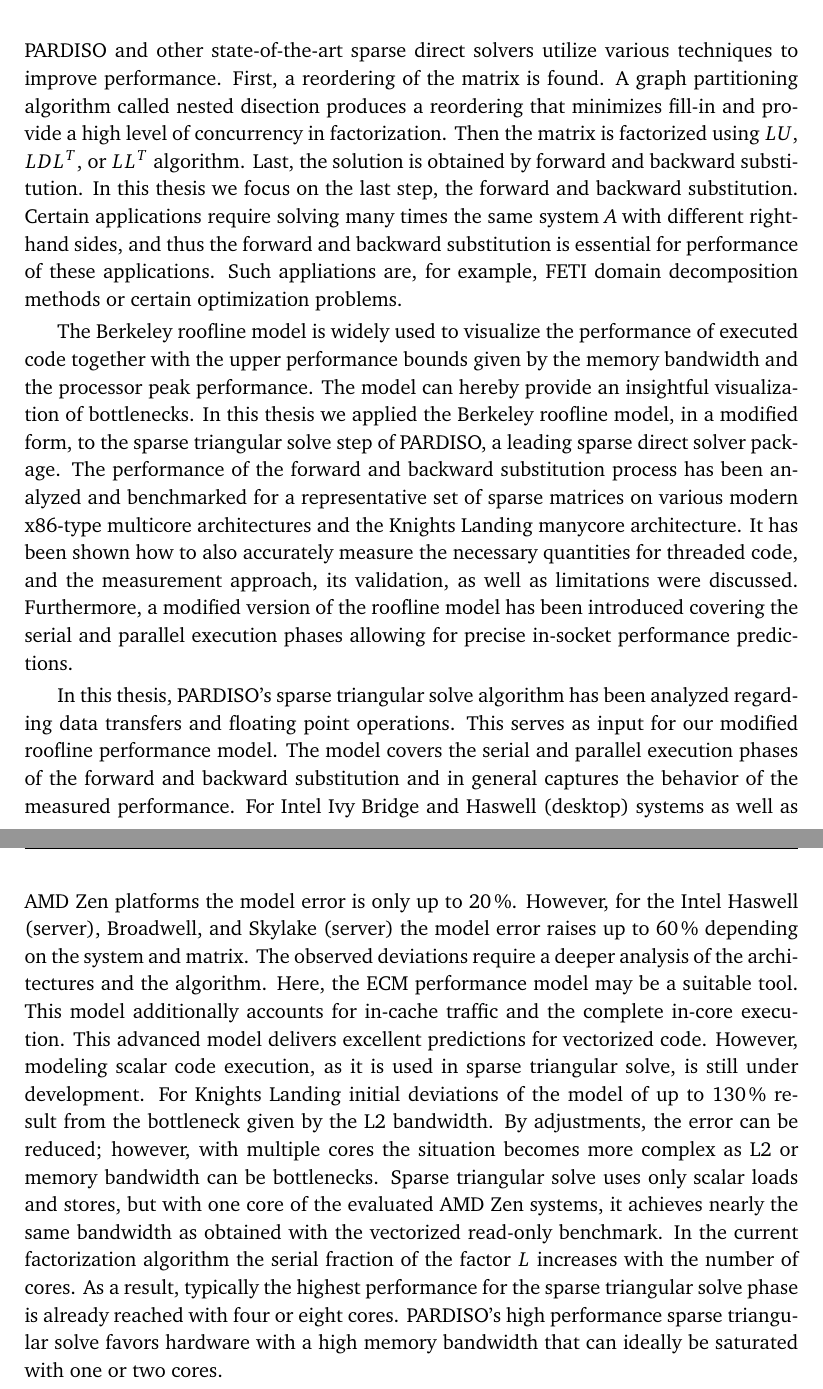
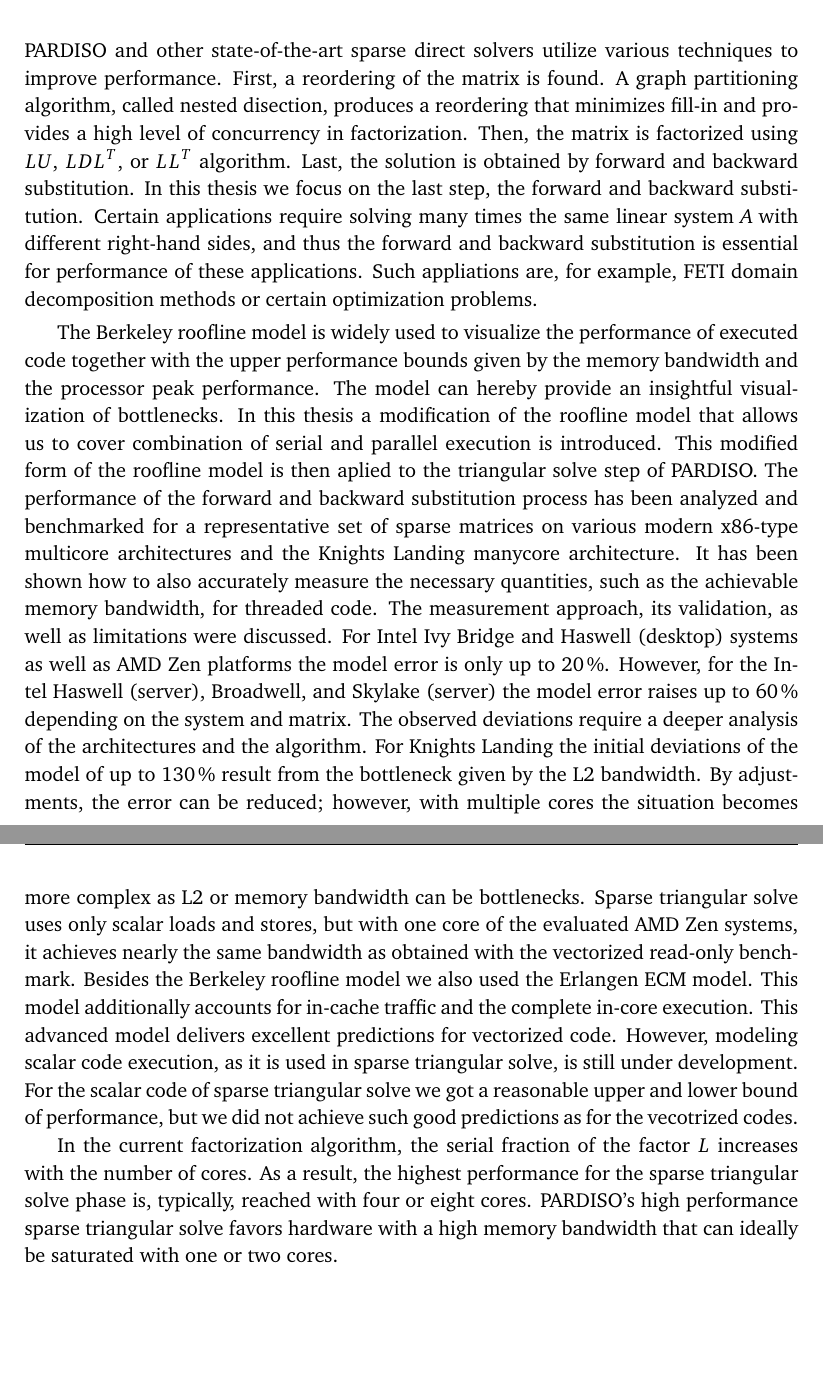
Before and after one commit to rjanalik/PhD-Thesis, a LaTeX thesis (proposal.tex, which reads 08.tex): two parts of pages 55 and 56 of 59, joined at a grey line, cut so that both start at the same text, the shorter picture padded with empty space. Compiled offline with pdfLaTeX.

Commit message:
Rewrite Conclusion

```diff
--- a/08.tex
+++ b/08.tex
@@ -1,16 +1,15 @@
 \chapter{Conclusion}
 \label{sec:conclusion}
 
-PARDISO and other state-of-the-art sparse direct solvers utilize various techniques to improve performance. First, a reordering of the matrix is found. A~graph partitioning algorithm called nested disection produces a reordering that minimizes fill-in and provide a high level of concurrency in factorization. Then the matrix is factorized using $LU$, $LDL^T$, or $LL^T$ algorithm. Last, the solution is obtained by forward and backward substitution. In this thesis we focus on the last step, the forward and backward substitution. Certain applications require solving many times the same system $A$ with different right-hand sides, and thus the forward and backward substitution is essential for performance of these applications. Such appliations are, for example, FETI domain decomposition methods or certain optimization problems.
+PARDISO and other state-of-the-art sparse direct solvers utilize various techniques to improve performance. First, a reordering of the matrix is found. A~graph partitioning algorithm, called nested disection, produces a reordering that minimizes fill-in and provides a high level of concurrency in factorization. Then, the matrix is factorized using $LU$, $LDL^T$, or $LL^T$ algorithm. Last, the solution is obtained by forward and backward substitution. In this thesis we focus on the last step, the forward and backward substitution. Certain applications require solving many times the same linear system $A$ with different right-hand sides, and thus the forward and backward substitution is essential for performance of these applications. Such appliations are, for example, FETI domain decomposition methods or certain optimization problems.
 
-The Berkeley roofline model is widely used to visualize the performance of executed code together with the upper performance bounds given by the memory bandwidth and the processor peak performance. The model can hereby provide an insightful visualization of bottlenecks. In this thesis we applied the Berkeley roofline model, in a modified form, to the sparse triangular solve step of PARDISO, a leading sparse direct solver package. The performance of the forward and backward substitution process has been analyzed and benchmarked for a representative set of sparse matrices on various modern x86-type multicore architectures and the Knights Landing manycore architecture. It has been shown how to also accurately measure the necessary quantities for threaded code, and the measurement approach, its validation, as well as limitations were discussed. Furthermore, a modified version of the roofline model has been introduced covering the serial and parallel execution phases allowing for precise in-socket performance predictions.
+The Berkeley roofline model is widely used to visualize the performance of executed code together with the upper performance bounds given by the memory bandwidth and the processor peak performance. The model can hereby provide an insightful visualization of bottlenecks. In this thesis a modification of the roofline model that allows us to cover combination of serial and parallel execution is introduced. This modified form of the roofline model is then aplied to the triangular solve step of PARDISO. The performance of the forward and backward substitution process has been analyzed and benchmarked for a representative set of sparse matrices on various modern x86-type multicore architectures and the Knights Landing manycore architecture. It has been shown how to also accurately measure the necessary quantities, such as the achievable memory bandwidth, for threaded code. The measurement approach, its validation, as well as limitations were discussed.
+For Intel Ivy Bridge and Haswell (desktop) systems as well as AMD Zen platforms the model error is only up to $20\,\%$. However, for the Intel Haswell (server), Broadwell, and Skylake (server) the model error raises up to $60\,\%$ depending on the system and matrix. The observed deviations require a deeper analysis
+of the architectures and the algorithm. For Knights Landing the initial deviations of the model
+of up to $130\,\%$ result from the bottleneck given by the L2 bandwidth.
+By adjustments, the error can be reduced; however, with multiple cores the situation becomes more complex as L2 or memory bandwidth can be bottlenecks. Sparse triangular solve uses only scalar loads and stores, but with one core of the evaluated AMD Zen systems, it achieves nearly the same bandwidth as obtained with the vectorized read-only benchmark. Besides the Berkeley roofline model we also used the Erlangen ECM model. This model additionally accounts for in-cache traffic and the complete in-core execution. This advanced model delivers excellent predictions for vectorized code. However, modeling scalar code execution, as it is used in sparse triangular solve, is still under development. For the scalar code of sparse triangular solve we got a reasonable upper and lower bound of performance, but we did not achieve such good predictions as for the vecotrized codes.
 
-In this thesis, PARDISO's sparse triangular solve algorithm has been analyzed regarding data transfers and floating point operations. This serves as input for our modified roofline performance model. The model covers the serial and parallel execution phases of the forward and backward substitution and in general captures the behavior of the measured
-performance. For Intel Ivy Bridge and Haswell (desktop) systems as well as AMD Zen platforms the model error is only up to $20\,\%$. However, for the Intel Haswell (server), Broadwell, and Skylake (server) the model error raises up to $60\,\%$ depending on the system and matrix. The observed deviations require a deeper analysis
-of the architectures and the algorithm. Here, the ECM performance
-model may be a suitable tool. This model additionally accounts for in-cache traffic and the complete in-core execution. This advanced model delivers excellent predictions for vectorized code. However, modeling scalar code execution, as it is used in sparse triangular solve, is still under development. For Knights Landing initial deviations of the model
-of up to $130\,\%$ result from the bottleneck given by the L2 bandwidth.
-By adjustments, the error can be reduced; however, with multiple cores the situation becomes more complex as L2 or memory bandwidth can be bottlenecks. Sparse triangular solve uses only scalar loads and stores, but with one core of the evaluated AMD Zen systems, it achieves nearly the same bandwidth as obtained with the vectorized read-only benchmark. In the current factorization algorithm the serial fraction of the factor $L$
-increases with the number of cores. As a result, typically the highest performance for the sparse triangular solve phase is already reached with four or eight cores.
+In the current factorization algorithm, the serial fraction of the factor $L$
+increases with the number of cores. As a result, the highest performance for the sparse triangular solve phase is, typically, reached with four or eight cores.
 PARDISO's high performance sparse triangular solve favors hardware with a high
 memory bandwidth that can ideally be saturated with one or two cores.
```
